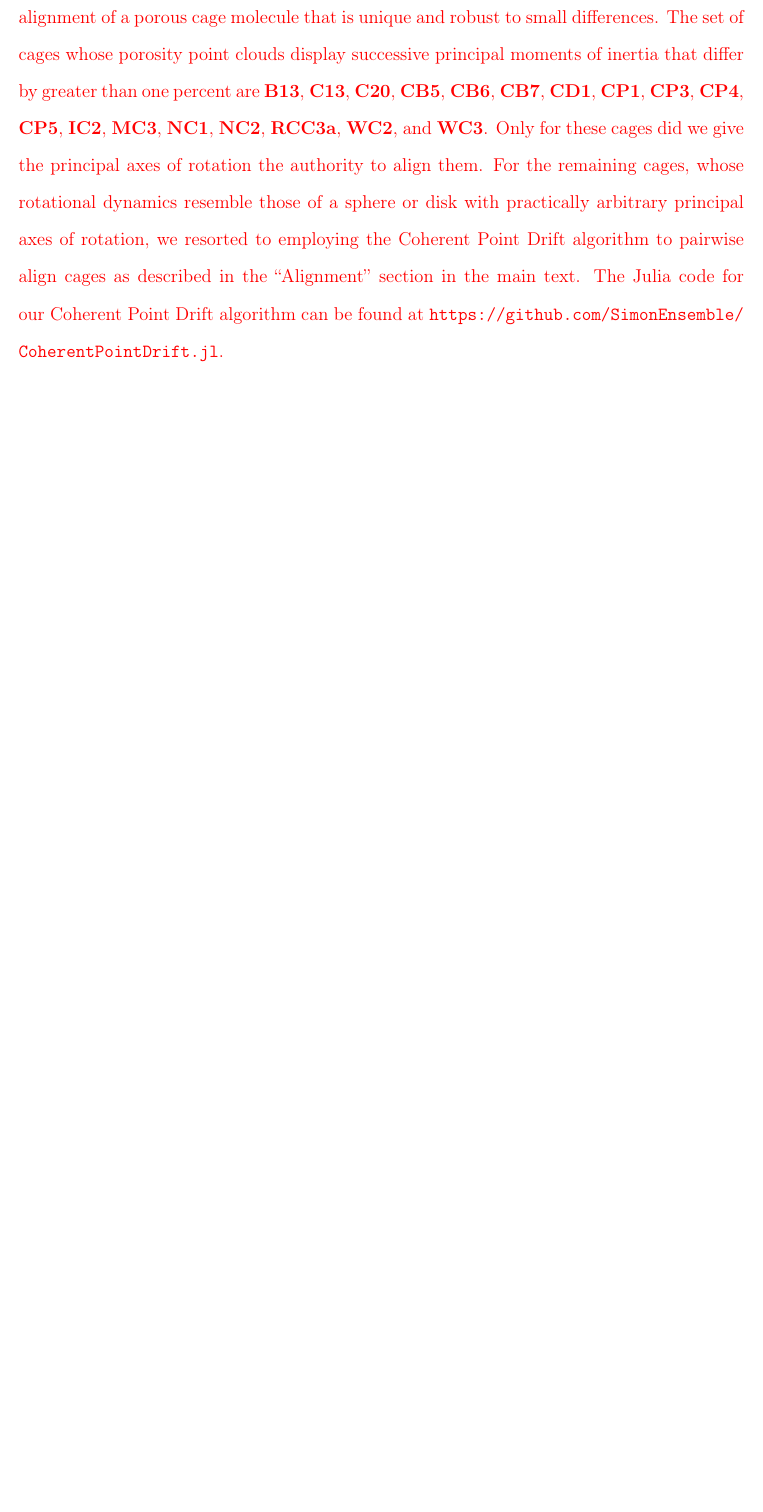
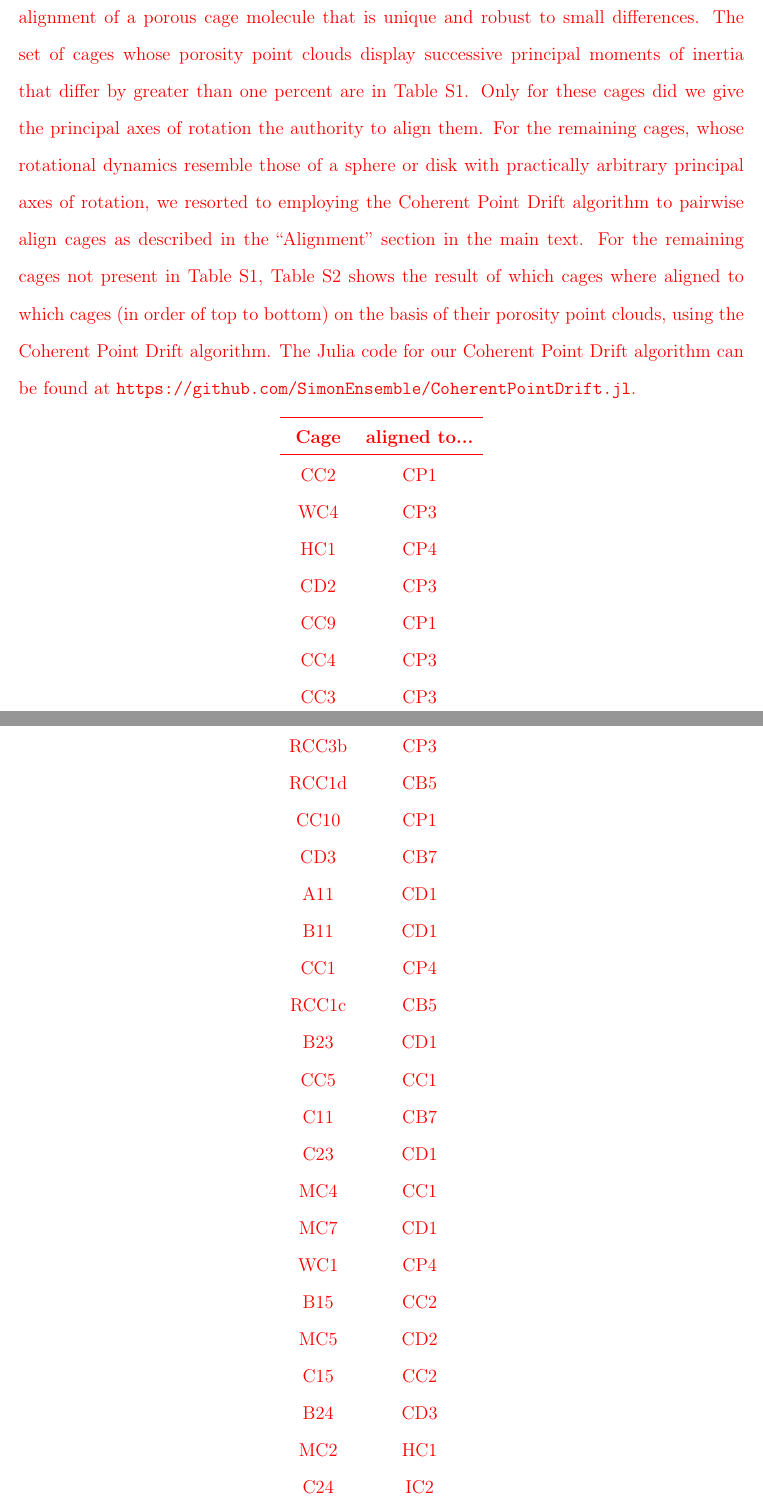
Before and after one commit to SimonEnsemble/latent_cage_space, a LaTeX paper (paper/SI.tex): part of page 7 of 41 before the commit and two parts of pages 7 and 8 of 44 after it, the two joined at a grey line, cut so that both start at the same text, the shorter picture padded with empty space. Compiled offline with pdfLaTeX.

Commit message:
put info about alignments in SI in table

```diff
--- a/paper/SI.tex
+++ b/paper/SI.tex
@@ -15,6 +15,8 @@
 \usepackage{wrapfig}
 \usepackage{xargs}                      % Use more than one optional parameter in a new commands
 \usepackage[pdftex,dvipsnames]{xcolor}  % Coloured text etc.
+\usepackage{longtable}
+\usepackage{booktabs}
 %
 \usepackage[colorinlistoftodos,prependcaption,textsize=tiny]{todonotes}
 \newcommandx{\unsure}[2][1=]{\todo[linecolor=red,backgroundcolor=red!25,bordercolor=red,#1]{#2}}
@@ -258,4 +260,4 @@ For example, the three moments of inertia of the porosity point clouds of \textb
 	} \label{fig:misaligned}
 \end{figure}
 
-Therefore, the principle axes of rotation are in many cases insufficient to determine an alignment of a porous cage molecule that is unique and robust to small differences. The set of cages whose porosity point clouds display successive principal moments of inertia that differ by greater than one percent are \textbf{B13}, \textbf{C13}, \textbf{C20}, \textbf{CB5}, \textbf{CB6}, \textbf{CB7}, \textbf{CD1}, \textbf{CP1}, \textbf{CP3}, \textbf{CP4}, \textbf{CP5}, \textbf{IC2}, \textbf{MC3}, \textbf{NC1}, \textbf{NC2}, \textbf{RCC3a}, \textbf{WC2}, and \textbf{WC3}. Only for these cages did we give the principal axes of rotation the authority to align them. For the remaining cages, whose rotational dynamics resemble those of a sphere or disk with practically arbitrary principal axes of rotation, we resorted to employing the Coherent Point Drift algorithm to pairwise align cages as described in the ``Alignment'' section in the main text. The Julia code for our Coherent Point Drift algorithm can be found at \url{https://github.com/SimonEnsemble/CoherentPointDrift.jl}.
+Therefore, the principle axes of rotation are in many cases insufficient to determine an alignment of a porous cage molecule that is unique and robust to small differences. The set of cages whose porosity point clouds display successive principal moments of inertia that differ by greater than one percent are in Table~\ref{tbl:aligned_via_rotational_dynamics}. Only for these cages did we give the principal axes of rotation the authority to align them. For the remaining cages, whose rotational dynamics resemble those of a sphere or disk with practically arbitrary principal axes of rotation, we resorted to employing the Coherent Point Drift algorithm to pairwise align cages as described in the ``Alignment'' section in the main text. For the remaining cages not present in Table~\ref{tbl:aligned_via_rotational_dynamics}, Table~\ref{tbl:aligned_via_coherent_point_drift} shows the result of which cages where aligned to which cages (in order of top to bottom) on the basis of their porosity point clouds, using the Coherent Point Drift algorithm. The Julia code for our Coherent Point Drift algorithm can be found at \url{https://github.com/SimonEnsemble/CoherentPointDrift.jl}.
@@ -261,0 +294,33 @@ Therefore, the principle axes of rotation are in many cases insufficient to dete
+\begin{longtable}{cc}
+\hline
+ \textbf{Cage}  & \textbf{aligned to...}  \\
+ \hline
+ CC2 & CP1\\
+ WC4 & CP3\\
+ HC1 & CP4\\
+ CD2 & CP3\\
+ CC9 & CP1\\
+ CC4 & CP3\\
+ CC3 & CP3\\
+ RCC3b & CP3\\
+ RCC1d & CB5\\
+ CC10 & CP1\\
+ CD3 & CB7\\
+ A11 & CD1\\
+ B11 & CD1\\
+ CC1 & CP4\\
+ RCC1c & CB5\\
+ B23 & CD1\\
+ CC5 & CC1\\
+ C11 & CB7\\
+ C23 & CD1\\
+ MC4 & CC1\\
+ MC7 & CD1\\
+ WC1 & CP4\\
+ B15 & CC2\\
+ MC5 & CD2\\
+ C15 & CC2\\
+ B24 & CD3\\
+ MC2 & HC1\\
+ C24 & IC2\\
+ DC1 & CP1\\
@@ -262,3 +357,4 @@ Therefore, the principle axes of rotation are in many cases insufficient to dete
+\end{longtable}
 
 } % end color red
 
```
Also changed, not shown: paper/latent_space_of_cages.tex (+2 -2 lines), paper/SI.tex (63 more changed lines).
